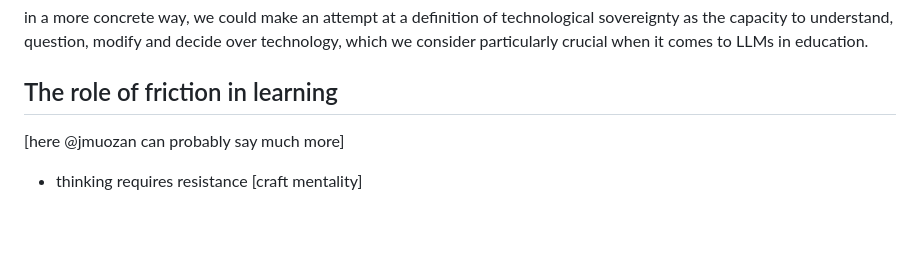
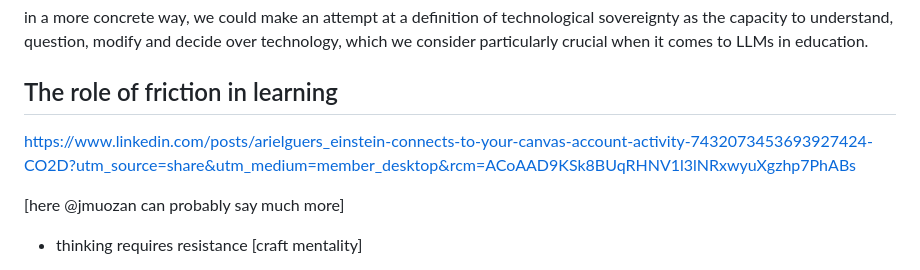
Before and after one commit to sofia-llacer-caro/vermut-filosofic, a Markdown page: raw/first-draft/skeleton.md, the part around the change. Drawn GitHub-style; blank space fills up the shorter version.

Commit message:
interesting link will write about crafsship tomorrow

```diff
--- a/raw/first-draft/skeleton.md
+++ b/raw/first-draft/skeleton.md
@@ -79,6 +79,10 @@ in a more concrete way, we could make an attempt at a definition of technologica
 
 ## The role of friction in learning
 
+https://www.linkedin.com/posts/arielguers_einstein-connects-to-your-canvas-account-activity-7432073453693927424-CO2D?utm_source=share&utm_medium=member_desktop&rcm=ACoAAD9KSk8BUqRHNV1l3lNRxwyuXgzhp7PhABs
+
+
+
 [here @jmuozan can probably say much more]
 
 - thinking requires resistance [craft mentality]
```
